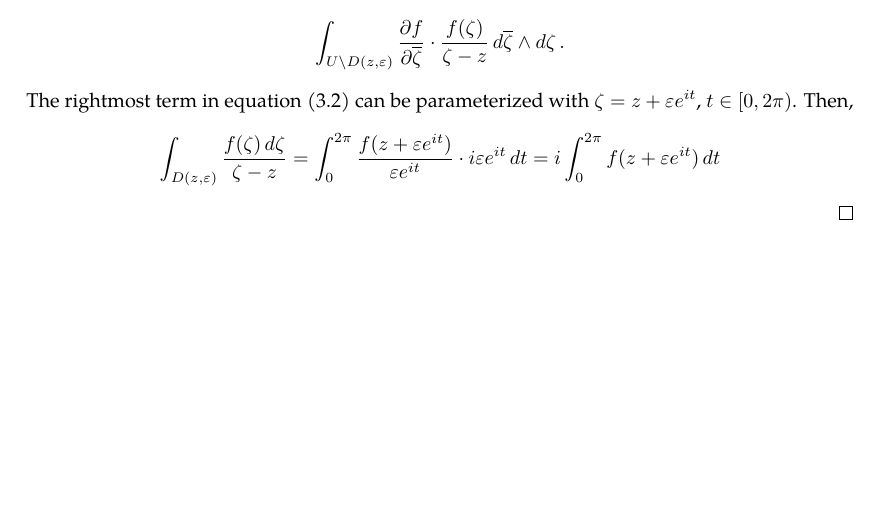
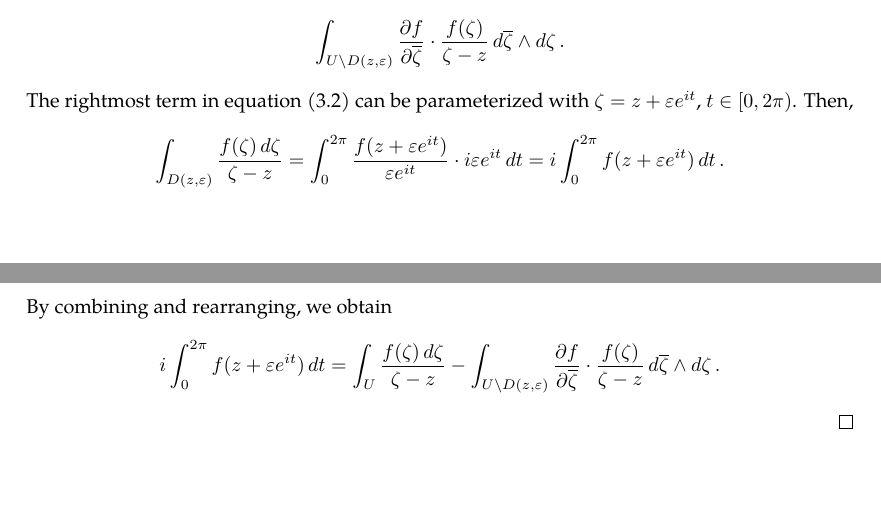
Before and after one commit to slipperking/complex-analysis-latex, a LaTeX document (main.tex): part of page 8 of 8 before the commit and two parts of pages 8 and 9 of 9 after it, the two joined at a grey line, cut so that both start at the same text, the shorter picture padded with empty space. Compiled offline with pdfLaTeX.

Commit message:
overleaf_to_git (Sat May 17 23:32:21 2025 -0700): update main.tex from r1524 to r1537

```diff
--- a/main.tex
+++ b/main.tex
@@ -227,6 +227,7 @@ It is important to know the differential 2-forms even for a single variable comp
     By properties of $\dd$, the expression is equal to \[\int_{U\setminus D(z,\varepsilon)}\left(\partial\ddzeta+\overline{\partial}\dd{\overline{\zeta}}\right)\left(\frac{f(\zeta)}{\zeta-z}\right)\wedge\ddzeta=\int_{U\setminus D(z,\varepsilon)}\pdv{}{\zeta}\left(\frac{f(\zeta)}{\zeta-z}\right)\ddzeta\wedge\ddzeta+\pdv{}{\overline{\zeta}}\left(\frac{f(\zeta)}{\zeta-z}\right)\dd{\overline{\zeta}}\wedge\ddzeta.\]
     The first term in the integrand vanishes as it contains \(\ddzeta\wedge\ddzeta\). The second term can be simplified using the fact that \(\pdv{\overline{\zeta}}(\frac{1}{\zeta-z})=0\), leading to
     \[\int_{U\setminus D(z,\varepsilon)}\pdv{f}{\overline{\zeta}}\cdot\frac{f(\zeta)}{\zeta-z}\dd{\overline{\zeta}}\wedge\ddzeta.\]
-    The rightmost term in equation \eqref{eq:pompeiuproofdirectintermediate} can be parameterized with \(\zeta=z+\varepsilon e^{it}\), \(t\in[0,2\pi)\). Then, \[\int_{D(z,\varepsilon)}\frac{f(\zeta)\ddzeta}{\zeta-z}=\int_0^{2\pi}\frac{f(z+\varepsilon e^{it})}{\varepsilon e^{it}}\cdot i\varepsilon e^{it}\dd{t}=i\int_0^{2\pi}f(z+\varepsilon e^{it})\dd{t}\]
+    The rightmost term in equation \eqref{eq:pompeiuproofdirectintermediate} can be parameterized with \(\zeta=z+\varepsilon e^{it}\), \(t\in[0,2\pi)\). Then, \[\int_{D(z,\varepsilon)}\frac{f(\zeta)\ddzeta}{\zeta-z}=\int_0^{2\pi}\frac{f(z+\varepsilon e^{it})}{\varepsilon e^{it}}\cdot i\varepsilon e^{it}\dd{t}=i\int_0^{2\pi}f(z+\varepsilon e^{it})\dd{t}.\]
+    By combining and rearranging, we obtain \[i\int_0^{2\pi}f(z+\varepsilon e^{it})\dd{t}=\int_U\frac{f(\zeta)\ddzeta}{\zeta-z}-\int_{U\setminus D(z,\varepsilon)}\pdv{f}{\overline{\zeta}}\cdot\frac{f(\zeta)}{\zeta-z}\dd{\overline{\zeta}}\wedge\ddzeta.\]
 \end{proof}
 \end{document}
```
